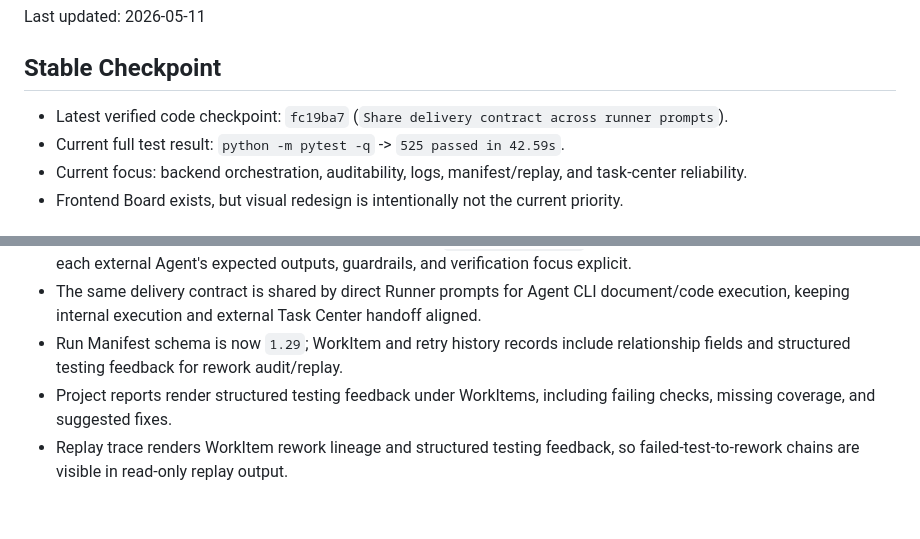
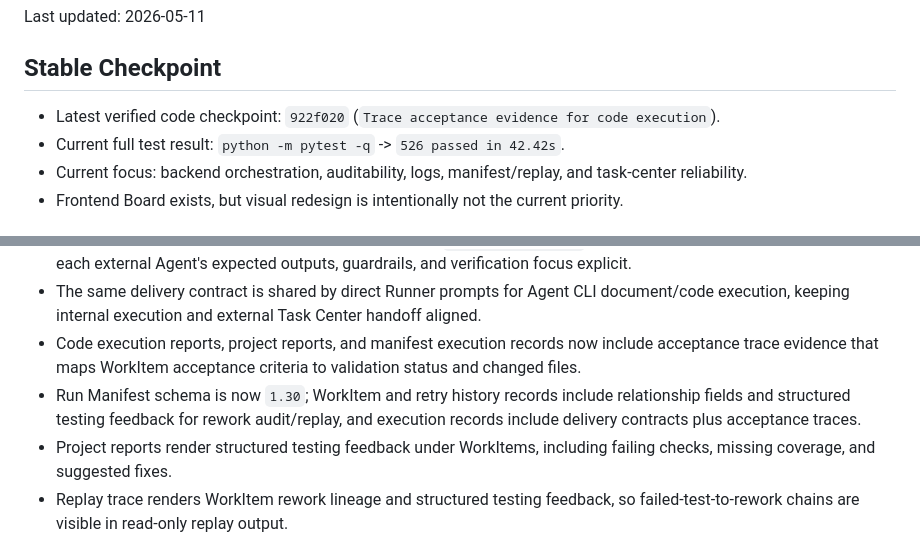
Before and after one commit to kuanggu224/conductor-ai, a Markdown page: CURRENT_STATE.md, 2 parts joined by grey strips. Drawn GitHub-style; blank space fills up the shorter version.

Commit message:
Update checkpoint after acceptance trace

```diff
--- a/CURRENT_STATE.md
+++ b/CURRENT_STATE.md
@@ -4,8 +4,8 @@ Last updated: 2026-05-11
 
 ## Stable Checkpoint
 
-- Latest verified code checkpoint: `fc19ba7` (`Share delivery contract across runner prompts`).
-- Current full test result: `python -m pytest -q` -> `525 passed in 42.59s`.
+- Latest verified code checkpoint: `922f020` (`Trace acceptance evidence for code execution`).
+- Current full test result: `python -m pytest -q` -> `526 passed in 42.42s`.
 - Current focus: backend orchestration, auditability, logs, manifest/replay, and task-center reliability.
 - Frontend Board exists, but visual redesign is intentionally not the current priority.
 
@@ -25,7 +25,8 @@ Last updated: 2026-05-11
 - Structured testing feedback lookup is centralized in `conductor.testing.failure_feedback`, reducing drift across Task Center, manifest, project report, and replay outputs.
 - Task Center context now includes a machine-readable `delivery_contract` and renders it into CLI prompts, making each external Agent's expected outputs, guardrails, and verification focus explicit.
 - The same delivery contract is shared by direct Runner prompts for Agent CLI document/code execution, keeping internal execution and external Task Center handoff aligned.
-- Run Manifest schema is now `1.29`; WorkItem and retry history records include relationship fields and structured testing feedback for rework audit/replay.
+- Code execution reports, project reports, and manifest execution records now include acceptance trace evidence that maps WorkItem acceptance criteria to validation status and changed files.
+- Run Manifest schema is now `1.30`; WorkItem and retry history records include relationship fields and structured testing feedback for rework audit/replay, and execution records include delivery contracts plus acceptance traces.
 - Project reports render structured testing feedback under WorkItems, including failing checks, missing coverage, and suggested fixes.
 - Replay trace renders WorkItem rework lineage and structured testing feedback, so failed-test-to-rework chains are visible in read-only replay output.
 - Default ShellHarness validation skips real test commands when no project deliverables exist, especially when the project root is the Conductor source checkout.
```
